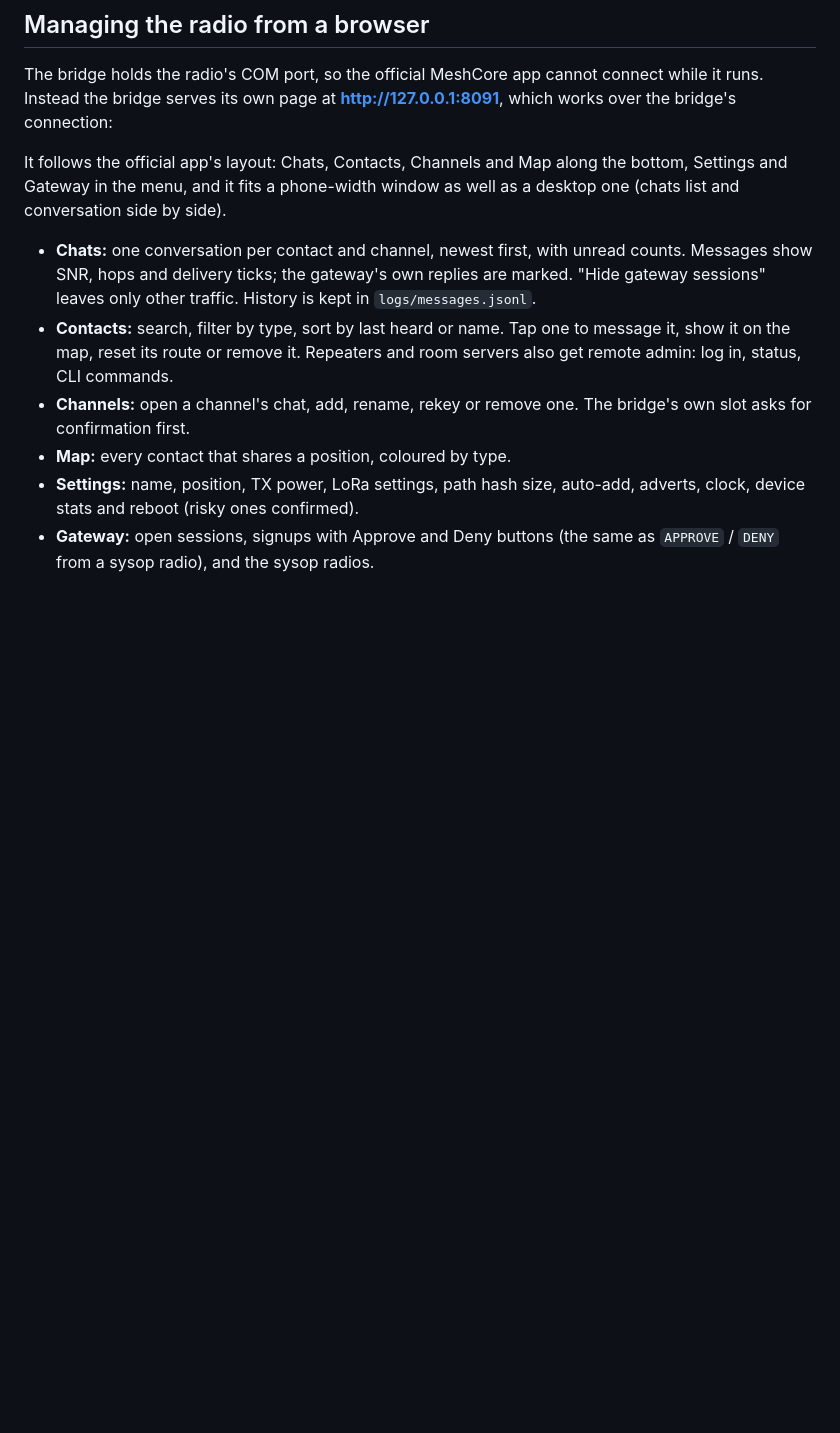
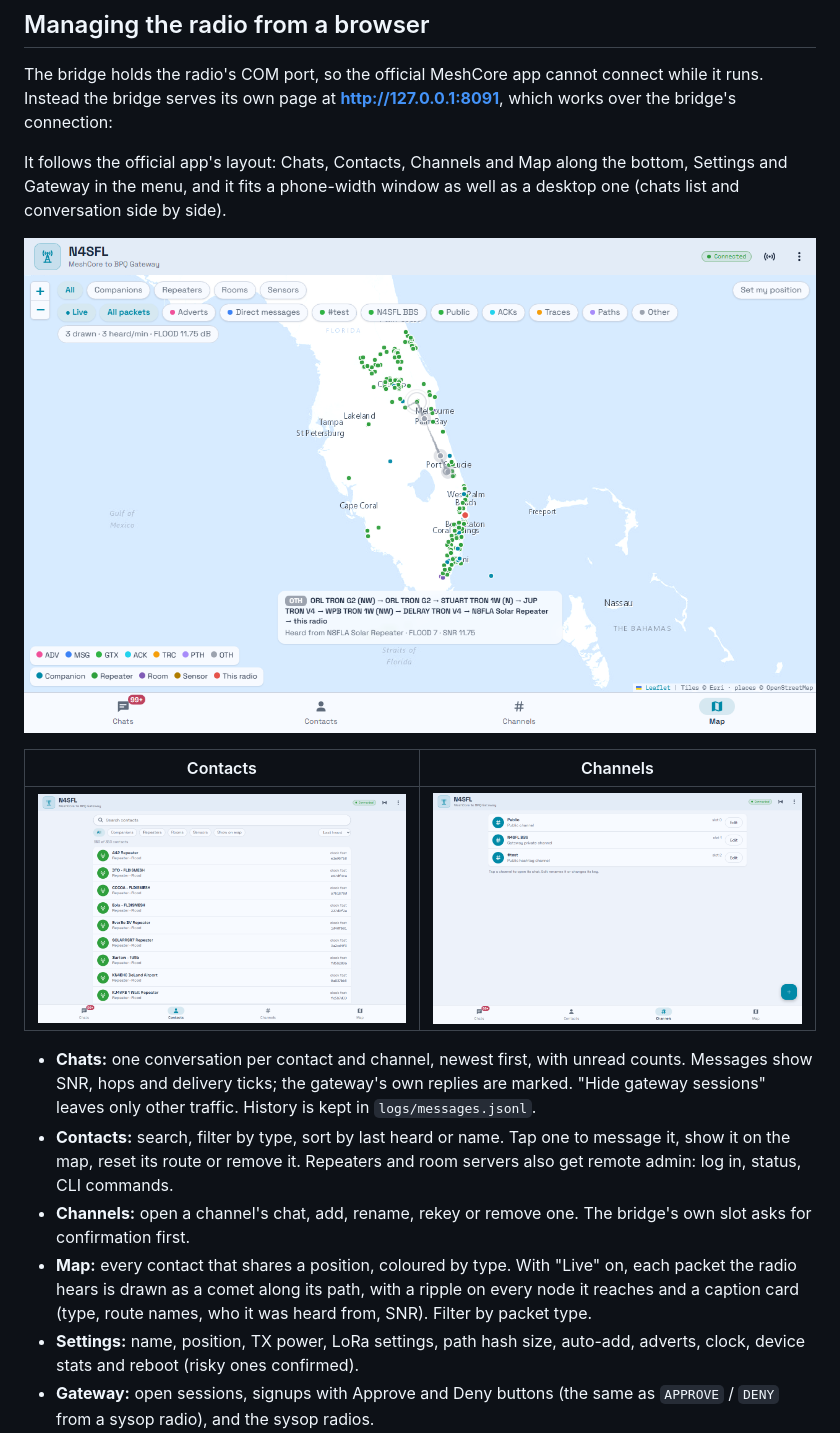
Before and after one commit to jayflanzbaum-svg/bpq-meshcore, a Markdown page: README.md, the part around the change. Drawn GitHub-style; pictures changed too: docs/img/channels.png (added), docs/img/contacts.png (added), docs/img/map-live-packet.png (added); blank space fills up the shorter version.

Commit message:
README: web GUI screenshots (map with live packet, contacts, channels)
Co-Authored-By: Claude Sonnet 5.5 <noreply@anthropic.com>

```diff
--- a/README.md
+++ b/README.md
@@ -272,6 +272,12 @@ It follows the official app's layout: Chats, Contacts, Channels and Map along
 the bottom, Settings and Gateway in the menu, and it fits a phone-width window
 as well as a desktop one (chats list and conversation side by side).
 
+![Live map: a packet's path across the repeaters, with the caption card](docs/img/map-live-packet.png)
+
+| Contacts | Channels |
+|---|---|
+| ![Contacts](docs/img/contacts.png) | ![Channels](docs/img/channels.png) |
+
 - **Chats:** one conversation per contact and channel, newest first, with
   unread counts. Messages show SNR, hops and delivery ticks; the gateway's own
   replies are marked. "Hide gateway sessions" leaves only other traffic.
@@ -281,7 +287,10 @@ as well as a desktop one (chats list and conversation side by side).
   and room servers also get remote admin: log in, status, CLI commands.
 - **Channels:** open a channel's chat, add, rename, rekey or remove one. The
   bridge's own slot asks for confirmation first.
-- **Map:** every contact that shares a position, coloured by type.
+- **Map:** every contact that shares a position, coloured by type. With
+  "Live" on, each packet the radio hears is drawn as a comet along its path,
+  with a ripple on every node it reaches and a caption card (type, route names,
+  who it was heard from, SNR). Filter by packet type.
 - **Settings:** name, position, TX power, LoRa settings, path hash size,
   auto-add, adverts, clock, device stats and reboot (risky ones confirmed).
 - **Gateway:** open sessions, signups with Approve and Deny buttons (the same
```
Also changed, not shown: docs/img/map.png (added).
